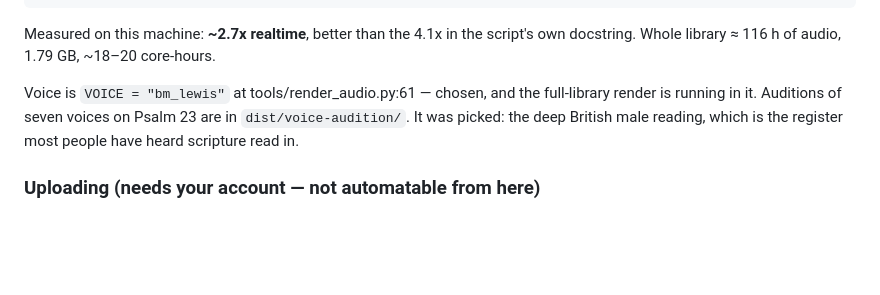
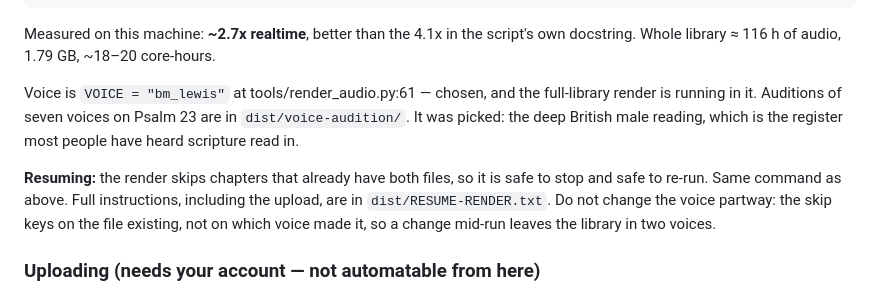
Before and after one commit to TheoryofShadows/The-Book, a Markdown page: NEXT.md, the part around the change. Rendered like a GitHub page; blank space fills up the shorter version.

Commit message:
Note how to resume the render
Co-Authored-By: Claude Opus 5 <noreply@anthropic.com>
Claude-Session: https://claude.ai/code/session_01ToEZUnoHxwocQm2Sd8cuTG

```diff
--- a/NEXT.md
+++ b/NEXT.md
@@ -50,6 +50,12 @@ full-library render is running in it. Auditions of seven
 voices on Psalm 23 are in `dist/voice-audition/`. It was picked: the deep British male reading, which is the register most
 people have heard scripture read in.
 
+**Resuming:** the render skips chapters that already have both files, so it is
+safe to stop and safe to re-run. Same command as above. Full instructions,
+including the upload, are in `dist/RESUME-RENDER.txt`. Do not change the voice
+partway: the skip keys on the file existing, not on which voice made it, so a
+change mid-run leaves the library in two voices.
+
 ### Uploading (needs your account — not automatable from here)
 
 1.79 GB will not fit the Pages artifact (1 GB cap), which is why it goes to
```
